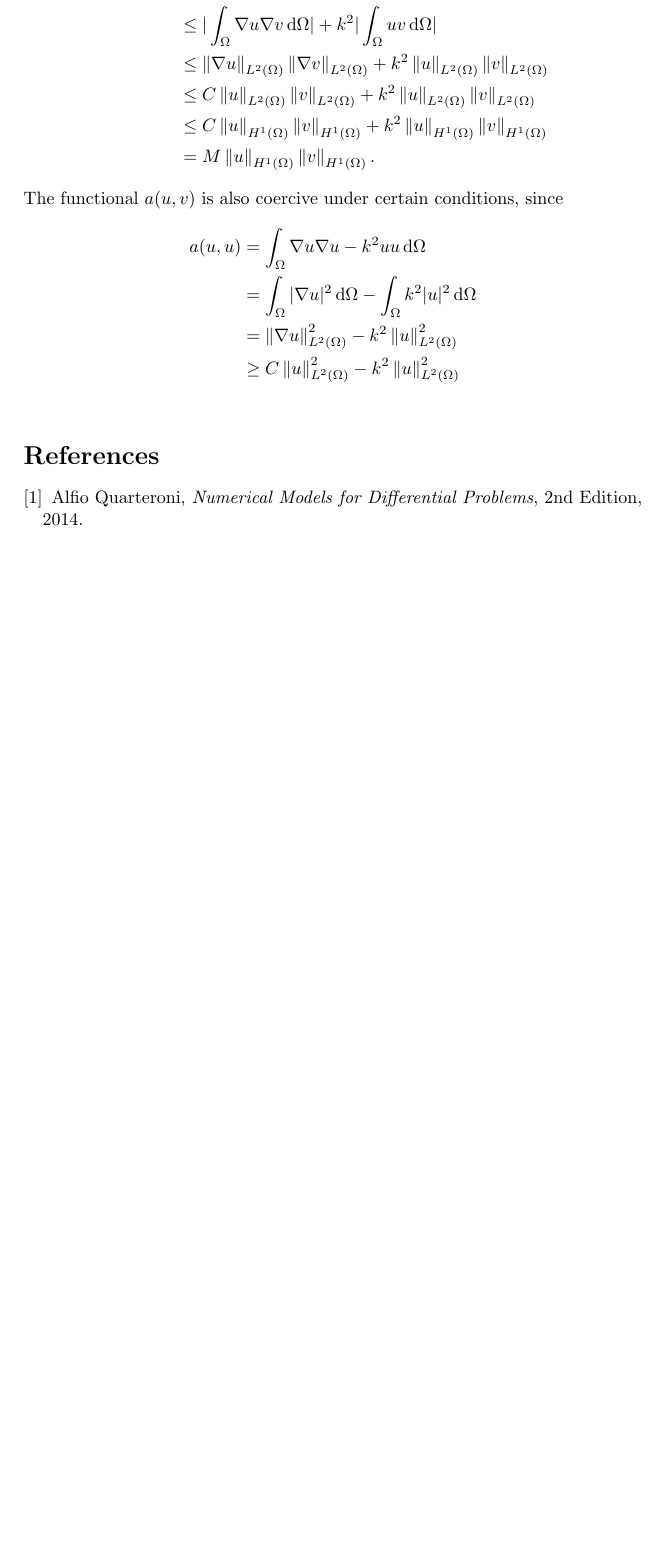
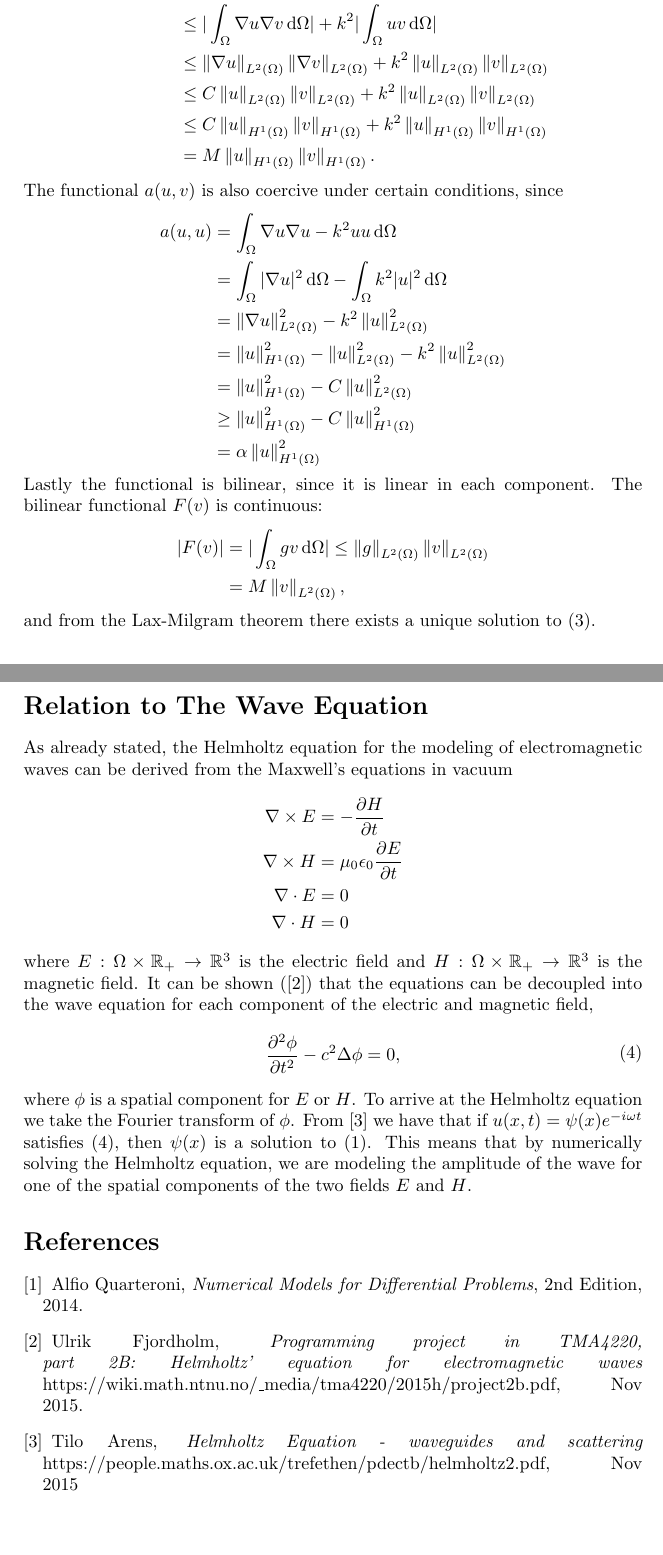
Before and after one commit to Andlon/helmholtz, a LaTeX document (project2.tex): part of page 2 of 2 before the commit and two parts of pages 2 and 3 of 3 after it, the two joined at a grey line, cut so that both start at the same text, the shorter picture padded with empty space. Compiled offline with pdfLaTeX.

Commit message:
Wave equation

```diff
--- a/project2.tex
+++ b/project2.tex
@@ -75,13 +78,47 @@ The functional $a(u,v)$ is also coercive under certain conditions, since
 a(u,u) &= \int_\Omega  \nabla u \nabla u - k^2 u u \, \mathrm{d} \Omega \\
  		& = \int_\Omega  |\nabla u|^2 \, \mathrm{d} \Omega - \int_{\Omega} k^2 |u|^2 \, \mathrm{d} \Omega \\
  		& =  \vectornorm{\nabla u}_{L^2(\Omega)}^2 - k^2 \vectornorm{u}_{L^2(\Omega)}^2\\
- 		& \geq C\vectornorm{u}_{L^2(\Omega)}^2  - k^2 \vectornorm{u}_{L^2(\Omega)}^2\\
+ 		& = \vectornorm{u}_{H^1(\Omega)}^2 - \vectornorm{u}_{L^2(\Omega)}^2 - k^2 \vectornorm{u}_{L^2(\Omega)}^2\\
+ 		& = \vectornorm{u}_{H^1(\Omega)}^2 - C \vectornorm{u}_{L^2(\Omega)}^2\\
+ 		& \geq \vectornorm{u}_{H^1(\Omega)}^2 - C \vectornorm{u}_{H^1(\Omega)}^2\\
+ 		& = \alpha \vectornorm{u}_{H^1(\Omega)}^2
 \end{align*}
+Lastly the functional is bilinear, since it is linear in each component. The bilinear functional $F(v)$ is continuous:
+\begin{align*}
+|F(v)| &= |\int_\Omega gv \, \mathrm{d} \Omega| \leq \vectornorm{g}_{L^2(\Omega)} \vectornorm{v}_{L^2(\Omega)} \\
+       &= M \vectornorm{v}_{L^2(\Omega)},
+\end{align*}
+and from the Lax-Milgram theorem there exists a unique solution to (\ref{Helmholtz_weak}).
+
+\section*{Relation to The Wave Equation}
+As already stated, the Helmholtz equation for the modeling of electromagnetic waves can be derived from the Maxwell's equations in vacuum
+\begin{align*}
+\nabla \times E &= - \frac{\partial H}{\partial t} \\
+\nabla \times H &= \mu_0 \epsilon _0 \frac{\partial E}{\partial t} \\
+\nabla \cdot E &= 0 \\
+\nabla \cdot H &= 0
+\end{align*}
+where $E: \Omega \times \mathbb{R}_+ \rightarrow \mathbb{R}^3$ is the electric field and $H: \Omega \times \mathbb{R}_+ \rightarrow \mathbb{R}^3$ is the magnetic field. It can be shown (\cite{Project}) that the equations can be decoupled into the wave equation for each component of the electric and magnetic field,
+\begin{equation}
+\begin{aligned}
+\label{Wave}
+\frac{\partial^2 \phi}{\partial t^2} - c^2 \Delta \phi = 0,
+\end{aligned}
+\end{equation}
+where $\phi$ is a spatial component for $E$ or $H$. To arrive at the Helmholtz equation we take the Fourier transform of $\phi$. From \cite{Helmholtz-Wave} we have that if $u(x,t) = \psi (x)e^{-i \omega t}$ satisfies (\ref{Wave}), then $\psi (x)$ is a solution to (\ref{Helmholtz}). This means that by numerically solving the Helmholtz equation, we are modeling the amplitude of the wave for one of the spatial components of the two fields $E$ and $H$.
 \begin{thebibliography}{}
 
 \bibitem{Quarteroni}
 Alfio Quarteroni, \emph{Numerical Models for Differential Problems}, 2nd Edition, 2014.
 
+\bibitem{Project}
+Ulrik Fjordholm, \emph{Programming project in TMA4220, part 2B:
+Helmholtz' equation for electromagnetic waves} https://wiki.math.ntnu.no/$\_$media/tma4220/2015h/project2b.pdf, Nov 2015.
+
+\bibitem{Helmholtz-Wave}
+Tilo Arens, \emph{Helmholtz Equation - waveguides and scattering} https://people.maths.ox.ac.uk/trefethen/pdectb/helmholtz2.pdf, Nov 2015
+
+
 \end{thebibliography}
 
 \end{document}
```
Also changed, not shown: project2.tex (11 more changed lines).
